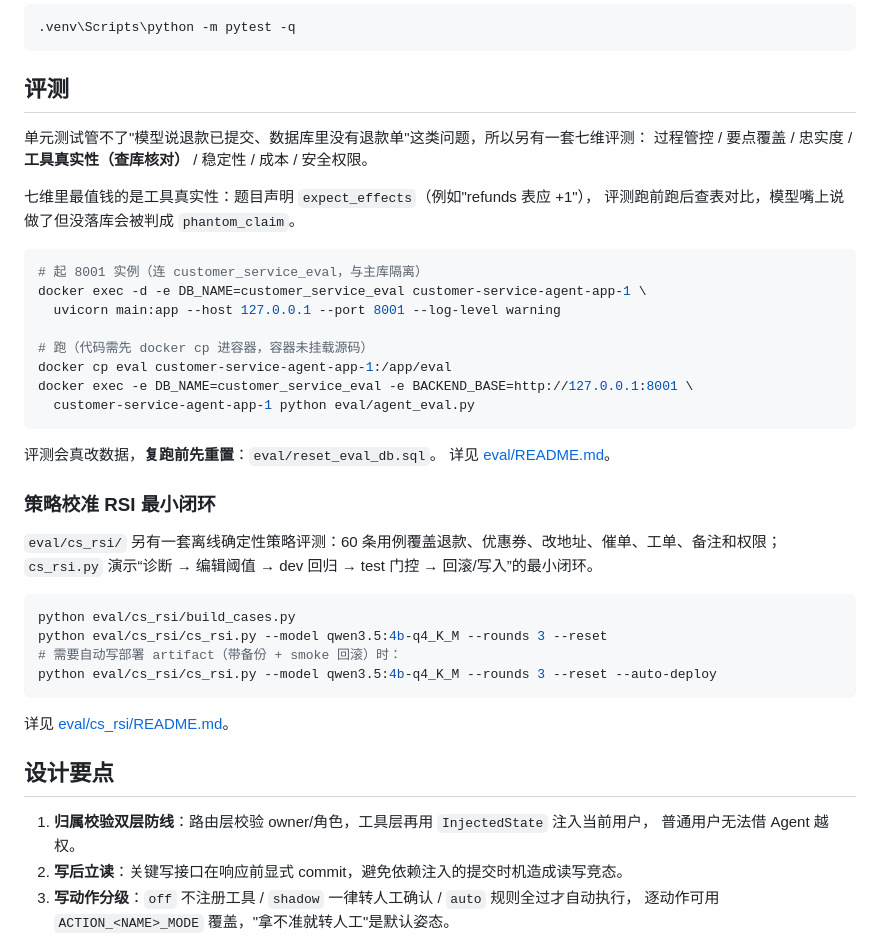
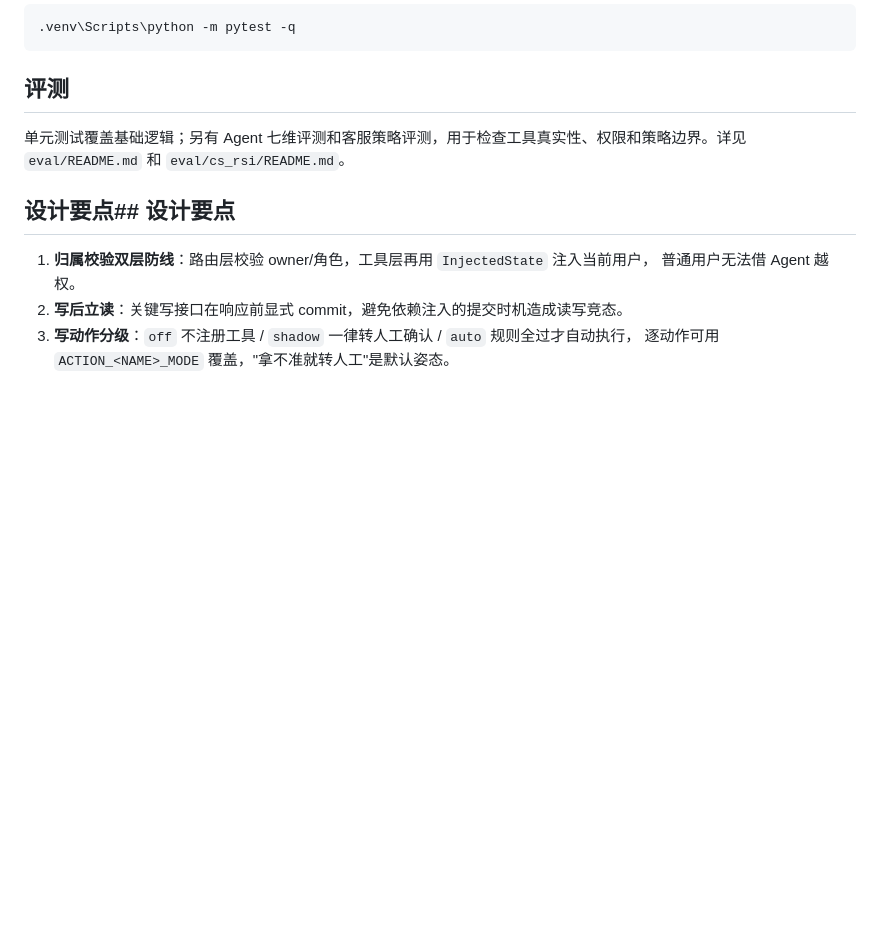
Before and after one commit to j1angsang/cs-agent, a Markdown page: README.md, the part around the change. GitHub-like rendering; blank space fills up the shorter version.

Commit message:
docs: simplify project README evaluation section

````diff
--- a/README.md
+++ b/README.md
@@ -213,41 +213,9 @@ USE_TODO_PLANNER=true
 
 ## 评测
 
-单元测试管不了"模型说退款已提交、数据库里没有退款单"这类问题，所以另有一套七维评测：
-过程管控 / 要点覆盖 / 忠实度 / **工具真实性（查库核对）** / 稳定性 / 成本 / 安全权限。
+单元测试覆盖基础逻辑；另有 Agent 七维评测和客服策略评测，用于检查工具真实性、权限和策略边界。详见 `eval/README.md` 和 `eval/cs_rsi/README.md`。
 
-七维里最值钱的是工具真实性：题目声明 `expect_effects`（例如"refunds 表应 +1"），
-评测跑前跑后查表对比，模型嘴上说做了但没落库会被判成 `phantom_claim`。
-
-```bash
-# 起 8001 实例（连 customer_service_eval，与主库隔离）
-docker exec -d -e DB_NAME=customer_service_eval customer-service-agent-app-1 \
-  uvicorn main:app --host 127.0.0.1 --port 8001 --log-level warning
-
-# 跑（代码需先 docker cp 进容器，容器未挂载源码）
-docker cp eval customer-service-agent-app-1:/app/eval
-docker exec -e DB_NAME=customer_service_eval -e BACKEND_BASE=http://127.0.0.1:8001 \
-  customer-service-agent-app-1 python eval/agent_eval.py
-```
-
-评测会真改数据，**复跑前先重置**：`eval/reset_eval_db.sql`。
-详见 [eval/README.md](eval/README.md)。
-
-### 策略校准 RSI 最小闭环
-
-`eval/cs_rsi/` 另有一套离线确定性策略评测：60 条用例覆盖退款、优惠券、改地址、催单、工单、备注和权限；
-`cs_rsi.py` 演示“诊断 → 编辑阈值 → dev 回归 → test 门控 → 回滚/写入”的最小闭环。
-
-```bash
-python eval/cs_rsi/build_cases.py
-python eval/cs_rsi/cs_rsi.py --model qwen3.5:4b-q4_K_M --rounds 3 --reset
-# 需要自动写部署 artifact（带备份 + smoke 回滚）时：
-python eval/cs_rsi/cs_rsi.py --model qwen3.5:4b-q4_K_M --rounds 3 --reset --auto-deploy
-```
-
-详见 [eval/cs_rsi/README.md](eval/cs_rsi/README.md)。
-
-## 设计要点
+## 设计要点## 设计要点
 
 1. **归属校验双层防线**：路由层校验 owner/角色，工具层再用 `InjectedState` 注入当前用户，
    普通用户无法借 Agent 越权。
````
